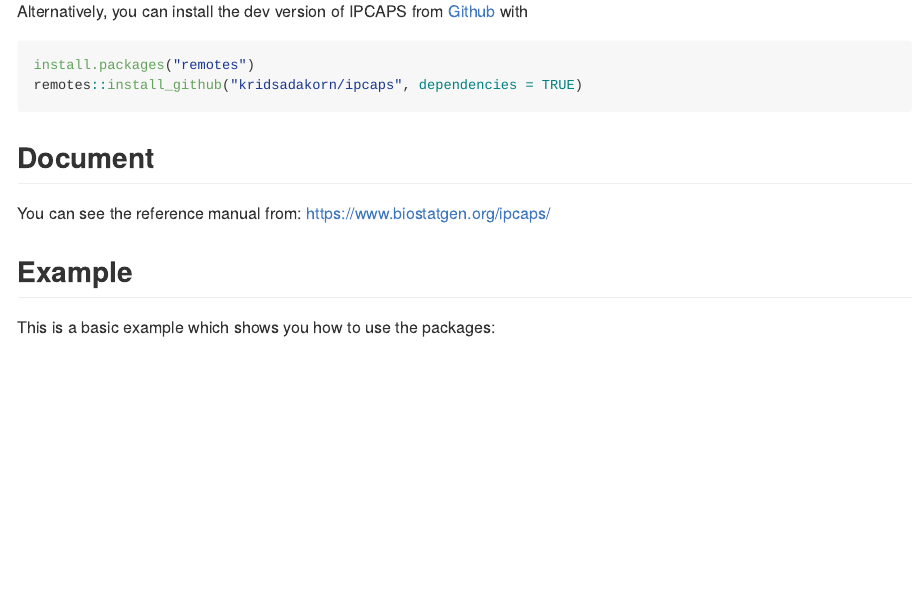
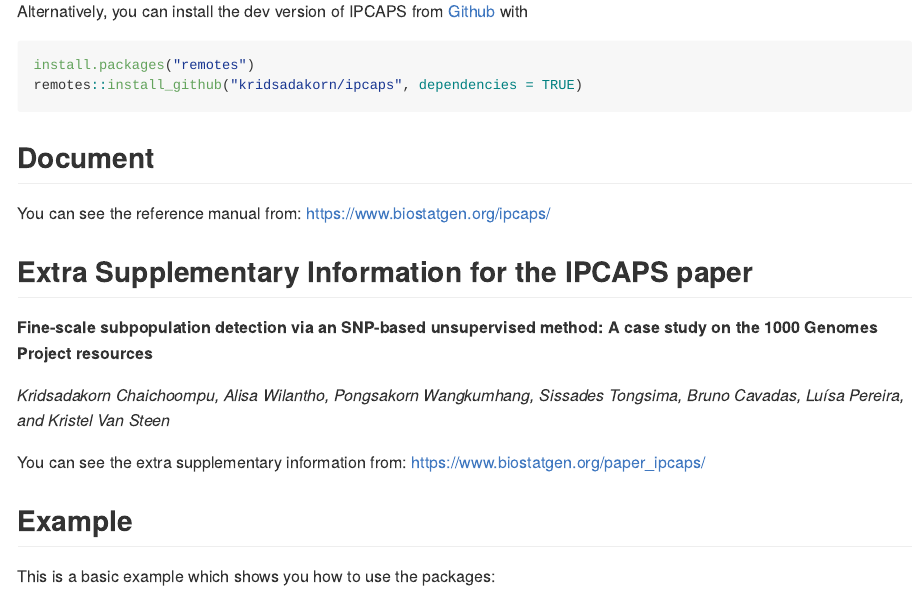
Before and after one commit to kridsadakorn/ipcaps, an R Markdown document (README.Rmd): the page in a window 1100 px wide, from 490 px down. The pictures show the output file README.md that the author committed with the source, drawn offline in the style of GitHub; long lines of code are wrapped; badge pictures from the web are left out.

Commit message:
update readme

```diff
--- a/README.Rmd
+++ b/README.Rmd
@@ -52,6 +52,14 @@ remotes::install_github("kridsadakorn/ipcaps", dependencies = TRUE)
 
 You can see the reference manual from: [https://www.biostatgen.org/ipcaps/](https://www.biostatgen.org/ipcaps/)
 
+## Extra Supplementary Information for the IPCAPS paper
+
+**Fine-scale subpopulation detection via an SNP-based unsupervised method: A case study on the 1000 Genomes Project resources**
+
+*Kridsadakorn Chaichoompu, Alisa Wilantho, Pongsakorn Wangkumhang, Sissades Tongsima, Bruno Cavadas, Luísa Pereira, and Kristel Van Steen*
+
+You can see the extra supplementary information from: [https://www.biostatgen.org/paper_ipcaps/](https://www.biostatgen.org/paper_ipcaps/)
+
 ## Example
 
 This is a basic example which shows you how to use the packages:
```
Also changed, not shown: README.md.
